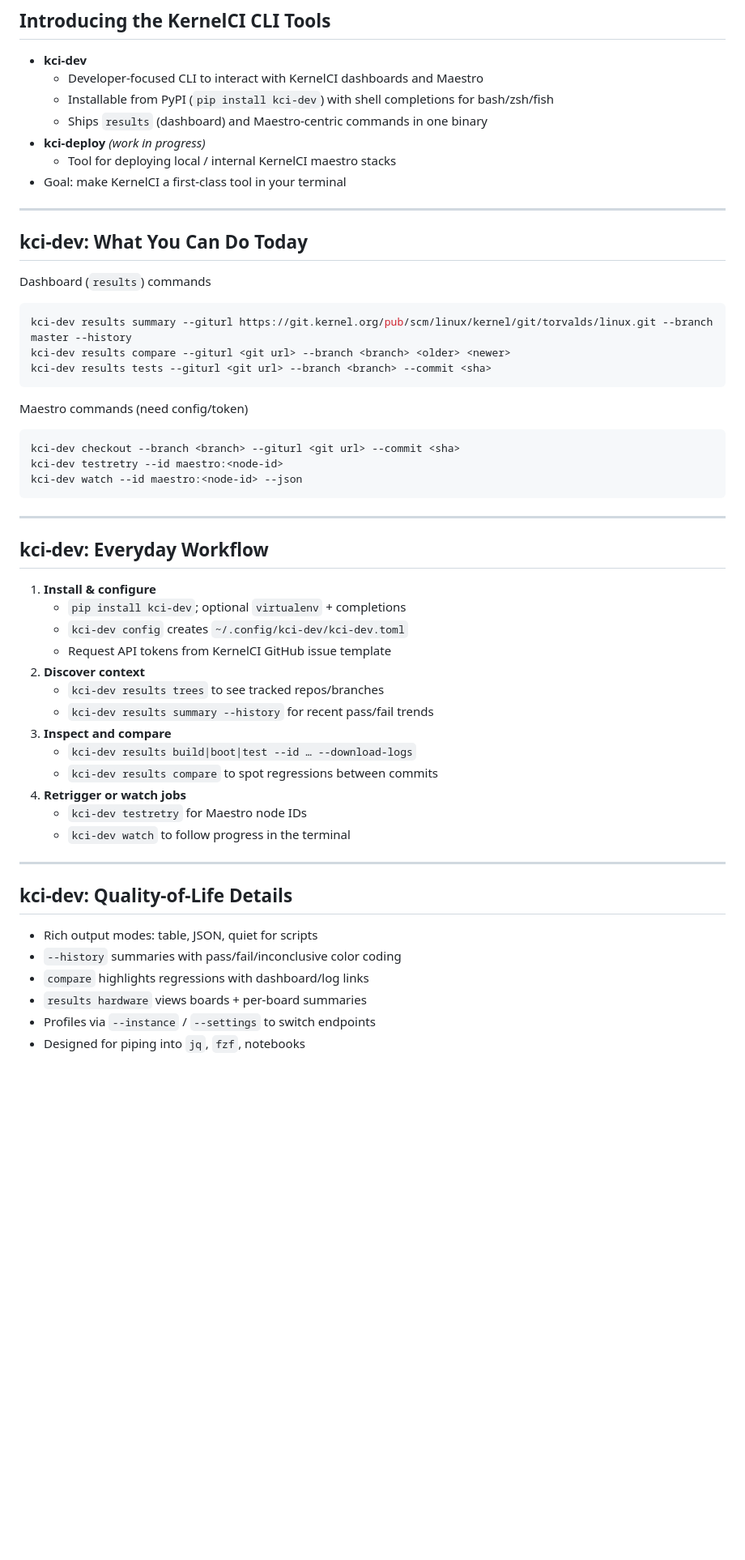
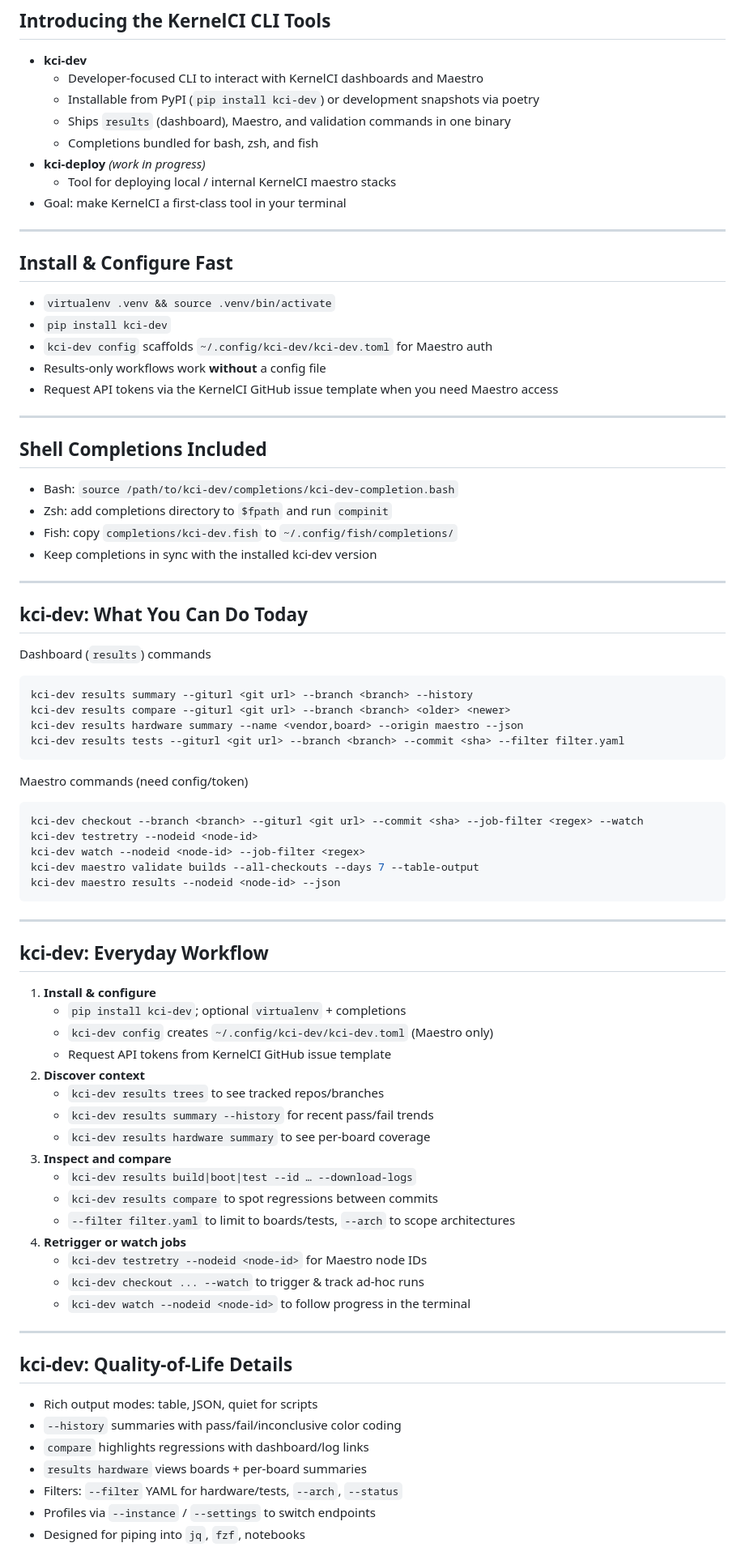
Before and after one commit to aliceinwire/presentations, a Markdown page: OSSJ_2025/OSSJ_2025_kernelci-cli.md, the part around the change printed below. Shown: that part at 81% size. Rendered like a GitHub page; blank space fills up the shorter version.

Commit message:
Fix kci-dev command usage in OSSJ slides

````diff
--- a/OSSJ_2025/OSSJ_2025_kernelci-cli.md
+++ b/OSSJ_2025/OSSJ_2025_kernelci-cli.md
@@ -49,11 +49,31 @@ KernelCI / Gentoo
 
 - **kci-dev**
   - Developer-focused CLI to interact with KernelCI dashboards and Maestro
-  - Installable from PyPI (`pip install kci-dev`) with shell completions for bash/zsh/fish
-  - Ships `results` (dashboard) and Maestro-centric commands in one binary
+  - Installable from PyPI (`pip install kci-dev`) or development snapshots via poetry
+  - Ships `results` (dashboard), Maestro, and validation commands in one binary
+  - Completions bundled for bash, zsh, and fish
 - **kci-deploy** *(work in progress)*
   - Tool for deploying local / internal KernelCI maestro stacks
 - Goal: make KernelCI a first-class tool in your terminal
+
+---
+
+## Install & Configure Fast
+
+- `virtualenv .venv && source .venv/bin/activate`
+- `pip install kci-dev`
+- `kci-dev config` scaffolds `~/.config/kci-dev/kci-dev.toml` for Maestro auth
+- Results-only workflows work **without** a config file
+- Request API tokens via the KernelCI GitHub issue template when you need Maestro access
+
+---
+
+## Shell Completions Included
+
+- Bash: `source /path/to/kci-dev/completions/kci-dev-completion.bash`
+- Zsh: add completions directory to `$fpath` and run `compinit`
+- Fish: copy `completions/kci-dev.fish` to `~/.config/fish/completions/`
+- Keep completions in sync with the installed kci-dev version
 
 ---
 
@@ -64,17 +84,20 @@ KernelCI / Gentoo
 Dashboard (`results`) commands
 
 ```bash
-kci-dev results summary --giturl https://git.kernel.org/pub/scm/linux/kernel/git/torvalds/linux.git --branch master --history
+kci-dev results summary --giturl <git url> --branch <branch> --history
 kci-dev results compare --giturl <git url> --branch <branch> <older> <newer>
-kci-dev results tests --giturl <git url> --branch <branch> --commit <sha>
+kci-dev results hardware summary --name <vendor,board> --origin maestro --json
+kci-dev results tests --giturl <git url> --branch <branch> --commit <sha> --filter filter.yaml
 ```
 
 Maestro commands (need config/token)
 
 ```bash
-kci-dev checkout --branch <branch> --giturl <git url> --commit <sha>
-kci-dev testretry --id maestro:<node-id>
-kci-dev watch --id maestro:<node-id> --json
+kci-dev checkout --branch <branch> --giturl <git url> --commit <sha> --job-filter <regex> --watch
+kci-dev testretry --nodeid <node-id>
+kci-dev watch --nodeid <node-id> --job-filter <regex>
+kci-dev maestro validate builds --all-checkouts --days 7 --table-output
+kci-dev maestro results --nodeid <node-id> --json
 ```
 
 ---
@@ -83,17 +106,20 @@ kci-dev watch --id maestro:<node-id> --json
 
 1. **Install & configure**
    - `pip install kci-dev`; optional `virtualenv` + completions
-   - `kci-dev config` creates `~/.config/kci-dev/kci-dev.toml`
+   - `kci-dev config` creates `~/.config/kci-dev/kci-dev.toml` (Maestro only)
    - Request API tokens from KernelCI GitHub issue template
 2. **Discover context**
    - `kci-dev results trees` to see tracked repos/branches
    - `kci-dev results summary --history` for recent pass/fail trends
+   - `kci-dev results hardware summary` to see per-board coverage
 3. **Inspect and compare**
    - `kci-dev results build|boot|test --id … --download-logs`
    - `kci-dev results compare` to spot regressions between commits
+   - `--filter filter.yaml` to limit to boards/tests, `--arch` to scope architectures
 4. **Retrigger or watch jobs**
-   - `kci-dev testretry` for Maestro node IDs
-   - `kci-dev watch` to follow progress in the terminal
+   - `kci-dev testretry --nodeid <node-id>` for Maestro node IDs
+   - `kci-dev checkout ... --watch` to trigger & track ad-hoc runs
+   - `kci-dev watch --nodeid <node-id>` to follow progress in the terminal
 
 ---
 
@@ -103,5 +129,6 @@ kci-dev watch --id maestro:<node-id> --json
 - `--history` summaries with pass/fail/inconclusive color coding
 - `compare` highlights regressions with dashboard/log links
 - `results hardware` views boards + per-board summaries
+- Filters: `--filter` YAML for hardware/tests, `--arch`, `--status`
 - Profiles via `--instance` / `--settings` to switch endpoints
 - Designed for piping into `jq`, `fzf`, notebooks
````
Also changed, not shown: other parts of OSSJ_2025/OSSJ_2025_kernelci-cli.md (+21 -1 lines).
